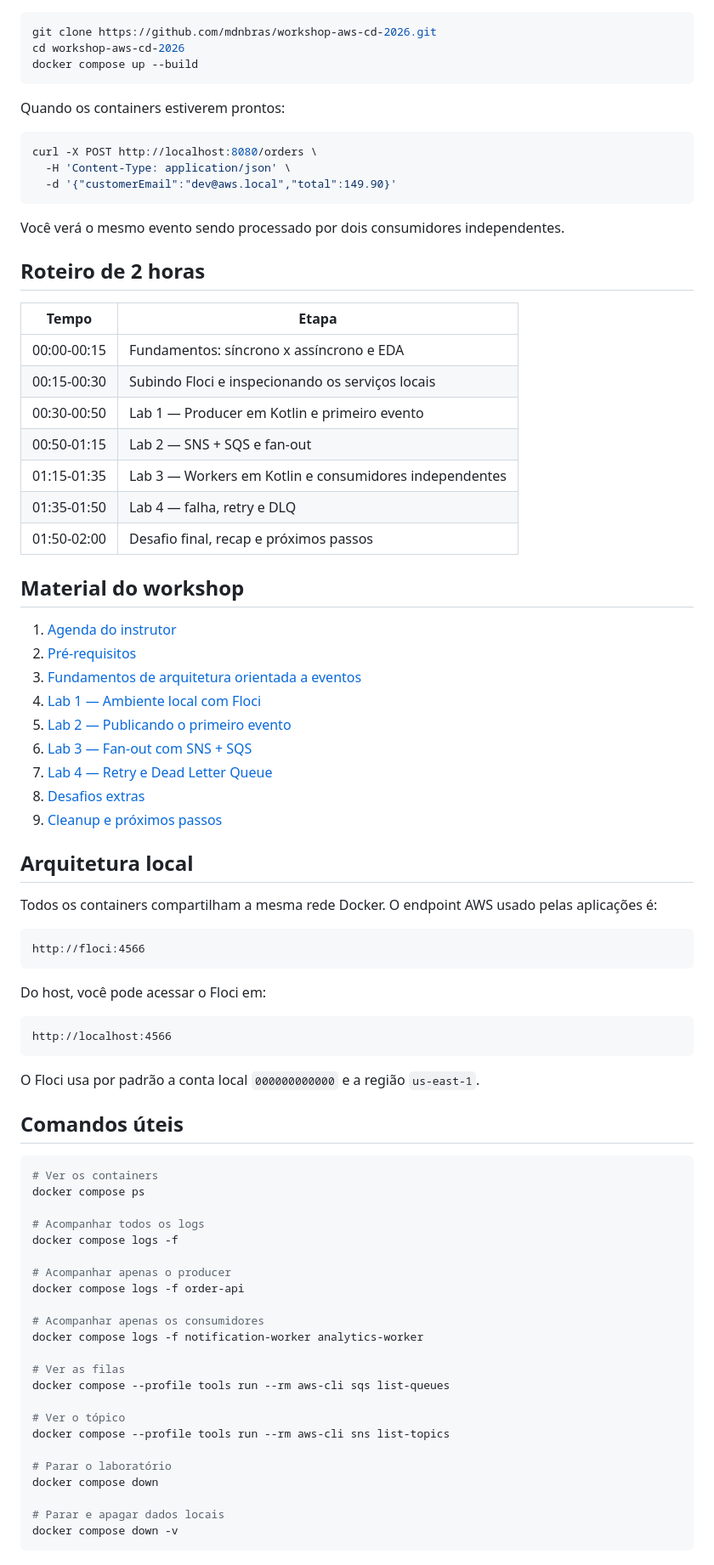
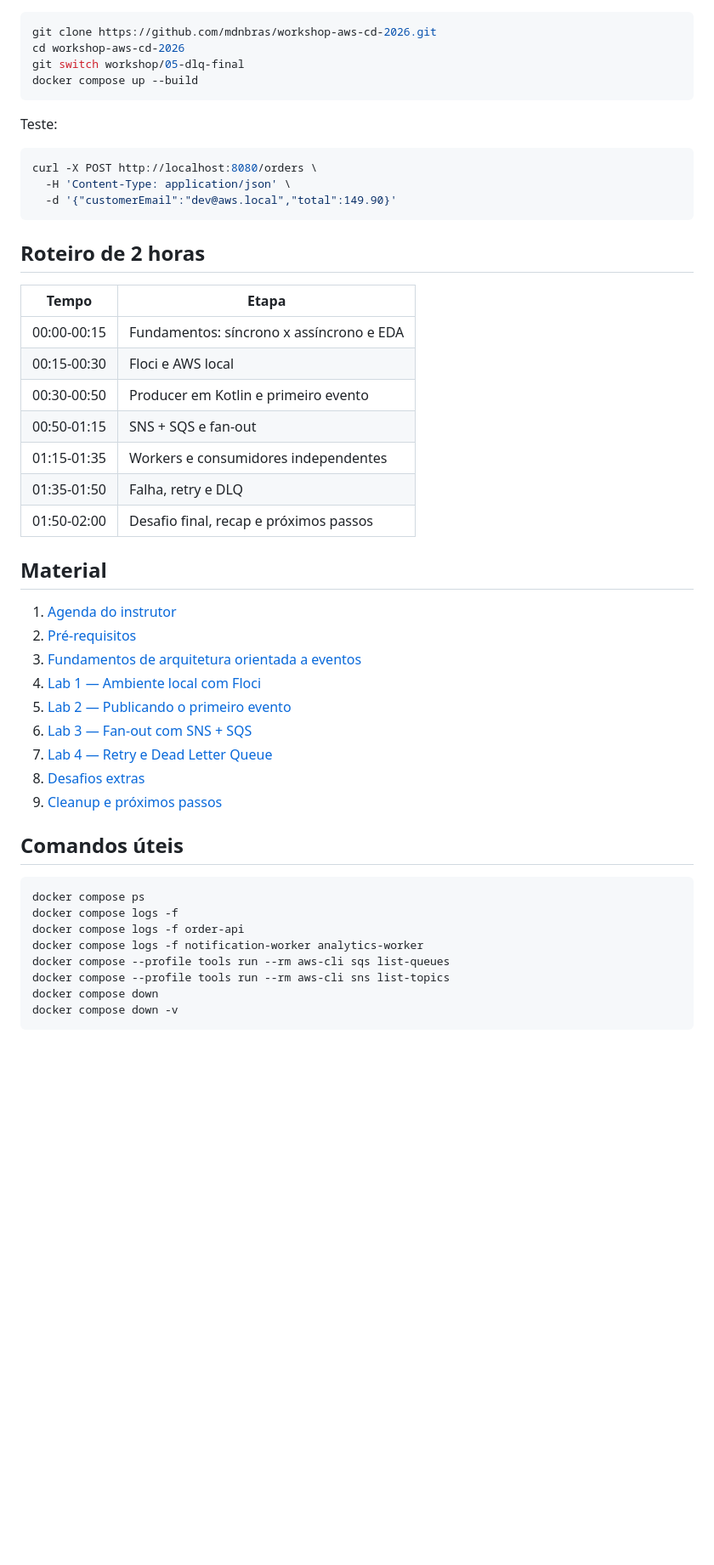
Before and after one commit to mdnbras/workshop-aws-cd-2026, a Markdown page: README.md, the part around one of its changes. Shown at 85% size. Drawn GitHub-style; blank space fills up the shorter version.

````diff
--- a/README.md
+++ b/README.md
@@ -59,10 +102,11 @@ Kotlin, Java e Maven não precisam estar instalados na máquina para acompanhar
 ```bash
 git clone https://github.com/mdnbras/workshop-aws-cd-2026.git
 cd workshop-aws-cd-2026
+git switch workshop/05-dlq-final
 docker compose up --build
 ```
 
-Quando os containers estiverem prontos:
+Teste:
 
 ```bash
 curl -X POST http://localhost:8080/orders \
@@ -70,21 +114,19 @@ curl -X POST http://localhost:8080/orders \
   -d '{"customerEmail":"dev@aws.local","total":149.90}'
 ```
 
-Você verá o mesmo evento sendo processado por dois consumidores independentes.
-
 ## Roteiro de 2 horas
 
 | Tempo | Etapa |
 |---|---|
 | 00:00-00:15 | Fundamentos: síncrono x assíncrono e EDA |
-| 00:15-00:30 | Subindo Floci e inspecionando os serviços locais |
-| 00:30-00:50 | Lab 1 — Producer em Kotlin e primeiro evento |
-| 00:50-01:15 | Lab 2 — SNS + SQS e fan-out |
-| 01:15-01:35 | Lab 3 — Workers em Kotlin e consumidores independentes |
-| 01:35-01:50 | Lab 4 — falha, retry e DLQ |
+| 00:15-00:30 | Floci e AWS local |
+| 00:30-00:50 | Producer em Kotlin e primeiro evento |
+| 00:50-01:15 | SNS + SQS e fan-out |
+| 01:15-01:35 | Workers e consumidores independentes |
+| 01:35-01:50 | Falha, retry e DLQ |
 | 01:50-02:00 | Desafio final, recap e próximos passos |
 
-## Material do workshop
+## Material
 
 1. [Agenda do instrutor](docs/00-agenda.md)
 2. [Pré-requisitos](docs/01-pre-requisitos.md)
@@ -96,47 +138,16 @@ Você verá o mesmo evento sendo processado por dois consumidores independentes.
 8. [Desafios extras](docs/07-desafios.md)
 9. [Cleanup e próximos passos](docs/08-cleanup.md)
 
-## Arquitetura local
-
-Todos os containers compartilham a mesma rede Docker. O endpoint AWS usado pelas aplicações é:
-
-```text
-http://floci:4566
-```
-
-Do host, você pode acessar o Floci em:
-
-```text
-http://localhost:4566
-```
-
-O Floci usa por padrão a conta local `000000000000` e a região `us-east-1`.
-
 ## Comandos úteis
 
 ```bash
-# Ver os containers
 docker compose ps
-
-# Acompanhar todos os logs
 docker compose logs -f
-
-# Acompanhar apenas o producer
 docker compose logs -f order-api
-
-# Acompanhar apenas os consumidores
 docker compose logs -f notification-worker analytics-worker
-
-# Ver as filas
 docker compose --profile tools run --rm aws-cli sqs list-queues
-
-# Ver o tópico
 docker compose --profile tools run --rm aws-cli sns list-topics
-
-# Parar o laboratório
 docker compose down
-
-# Parar e apagar dados locais
 docker compose down -v
 ```
 
````
Also changed, not shown: other parts of README.md (+60 -15 lines).
